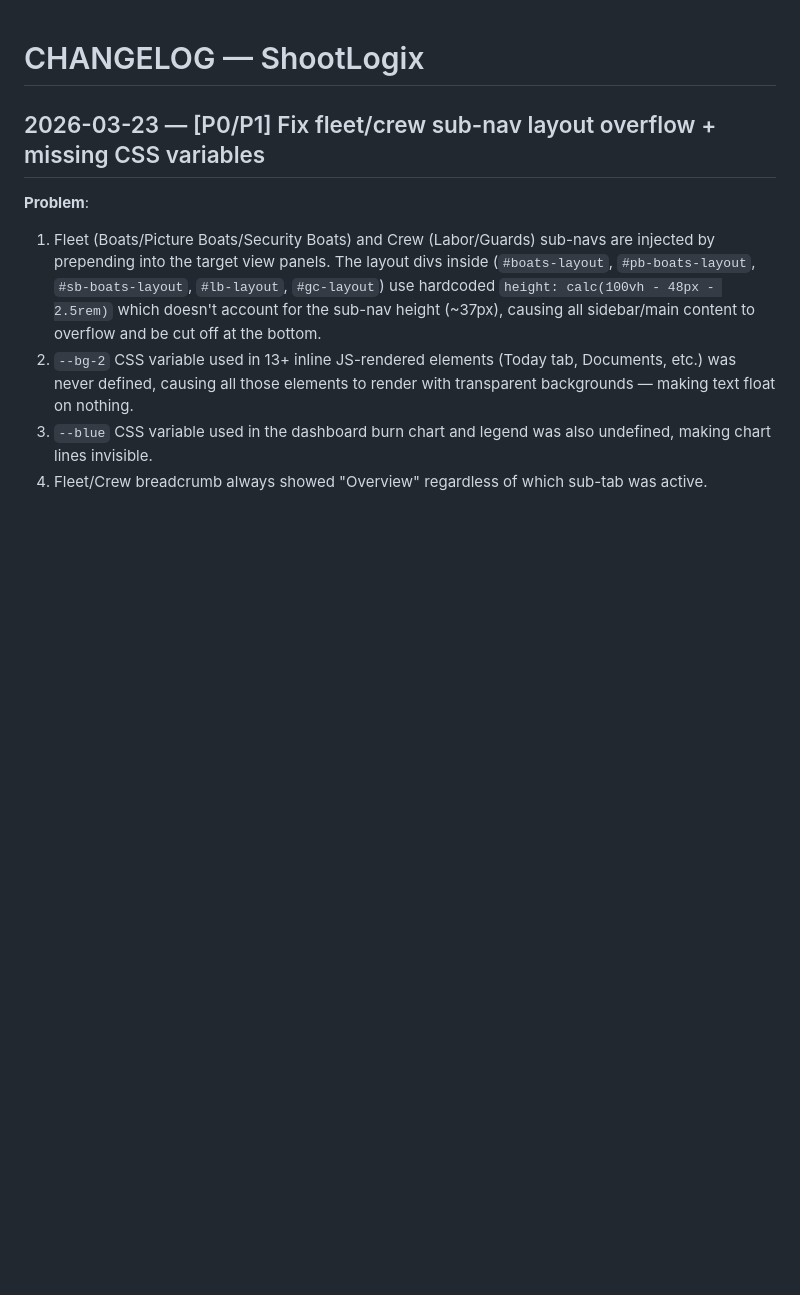
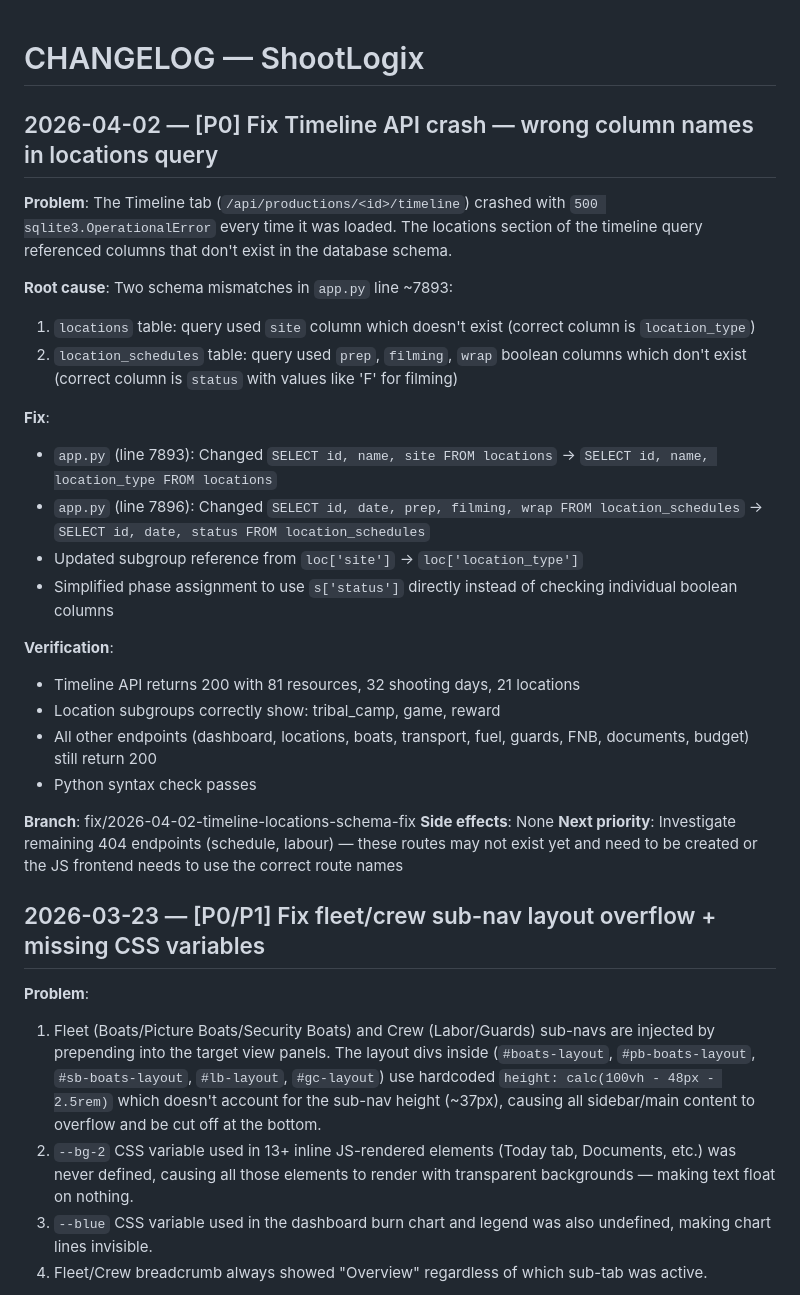
Before and after one commit to valentin5931/shootlogix, a Markdown page: SHOOTLOGIX/CHANGELOG.md, the part around the change. GitHub-like rendering; blank space fills up the shorter version.

```diff
--- a/SHOOTLOGIX/CHANGELOG.md
+++ b/SHOOTLOGIX/CHANGELOG.md
@@ -1,4 +1,28 @@
 # CHANGELOG — ShootLogix
+
+## 2026-04-02 — [P0] Fix Timeline API crash — wrong column names in locations query
+
+**Problem**: The Timeline tab (`/api/productions/<id>/timeline`) crashed with `500 sqlite3.OperationalError` every time it was loaded. The locations section of the timeline query referenced columns that don't exist in the database schema.
+
+**Root cause**: Two schema mismatches in `app.py` line ~7893:
+1. `locations` table: query used `site` column which doesn't exist (correct column is `location_type`)
+2. `location_schedules` table: query used `prep`, `filming`, `wrap` boolean columns which don't exist (correct column is `status` with values like 'F' for filming)
+
+**Fix**:
+- `app.py` (line 7893): Changed `SELECT id, name, site FROM locations` → `SELECT id, name, location_type FROM locations`
+- `app.py` (line 7896): Changed `SELECT id, date, prep, filming, wrap FROM location_schedules` → `SELECT id, date, status FROM location_schedules`
+- Updated subgroup reference from `loc['site']` → `loc['location_type']`
+- Simplified phase assignment to use `s['status']` directly instead of checking individual boolean columns
+
+**Verification**:
+- Timeline API returns 200 with 81 resources, 32 shooting days, 21 locations
+- Location subgroups correctly show: tribal_camp, game, reward
+- All other endpoints (dashboard, locations, boats, transport, fuel, guards, FNB, documents, budget) still return 200
+- Python syntax check passes
+
+**Branch**: fix/2026-04-02-timeline-locations-schema-fix
+**Side effects**: None
+**Next priority**: Investigate remaining 404 endpoints (schedule, labour) — these routes may not exist yet and need to be created or the JS frontend needs to use the correct route names
 
 ## 2026-03-23 — [P0/P1] Fix fleet/crew sub-nav layout overflow + missing CSS variables
 
```
Also changed, not shown: SHOOTLOGIX/ISSUES.md (+17 -0 lines).
